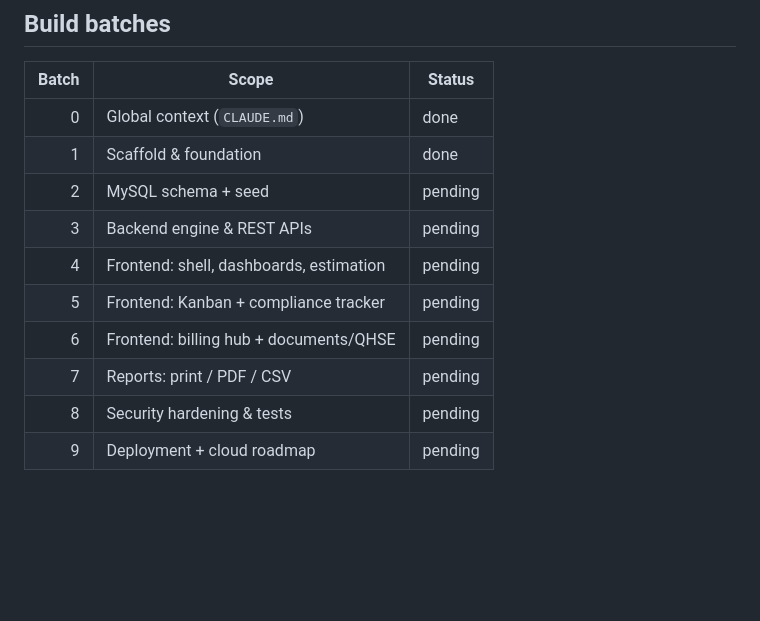
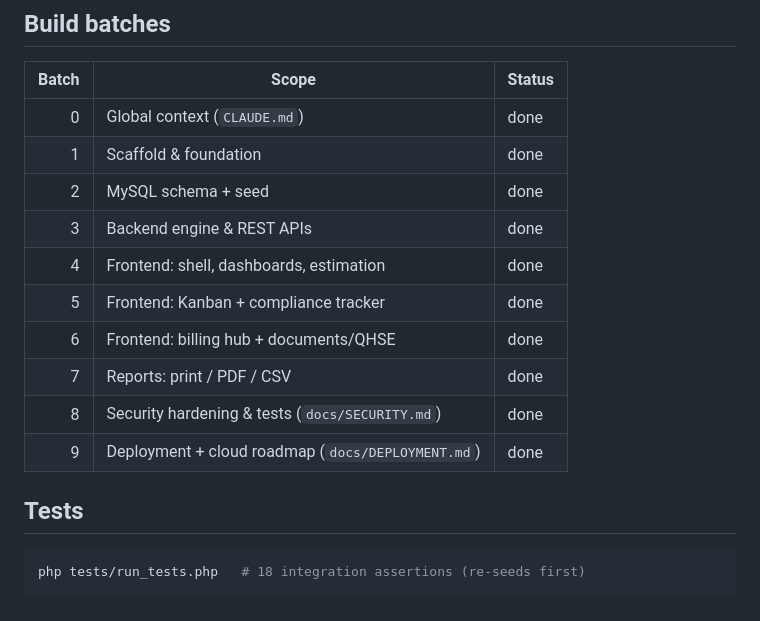
Before and after one commit to sportsbyadrika/federaerp_com_project, a Markdown page: README.md, the part around the change. Rendered like a GitHub page; blank space fills up the shorter version.

````diff
--- a/README.md
+++ b/README.md
@@ -77,11 +77,17 @@ The full step-by-step deployment guide + cloud roadmap ships in **Batch 9**.
 |------:|-------|--------|
 | 0 | Global context (`CLAUDE.md`) | done |
 | 1 | Scaffold & foundation | done |
-| 2 | MySQL schema + seed | pending |
-| 3 | Backend engine & REST APIs | pending |
-| 4 | Frontend: shell, dashboards, estimation | pending |
-| 5 | Frontend: Kanban + compliance tracker | pending |
-| 6 | Frontend: billing hub + documents/QHSE | pending |
-| 7 | Reports: print / PDF / CSV | pending |
-| 8 | Security hardening & tests | pending |
-| 9 | Deployment + cloud roadmap | pending |
+| 2 | MySQL schema + seed | done |
+| 3 | Backend engine & REST APIs | done |
+| 4 | Frontend: shell, dashboards, estimation | done |
+| 5 | Frontend: Kanban + compliance tracker | done |
+| 6 | Frontend: billing hub + documents/QHSE | done |
+| 7 | Reports: print / PDF / CSV | done |
+| 8 | Security hardening & tests (`docs/SECURITY.md`) | done |
+| 9 | Deployment + cloud roadmap (`docs/DEPLOYMENT.md`) | done |
+
+## Tests
+
+```bash
+php tests/run_tests.php   # 18 integration assertions (re-seeds first)
+```
````
Also changed, not shown: docs/DEPLOYMENT.md (added, +221 -0 lines).
